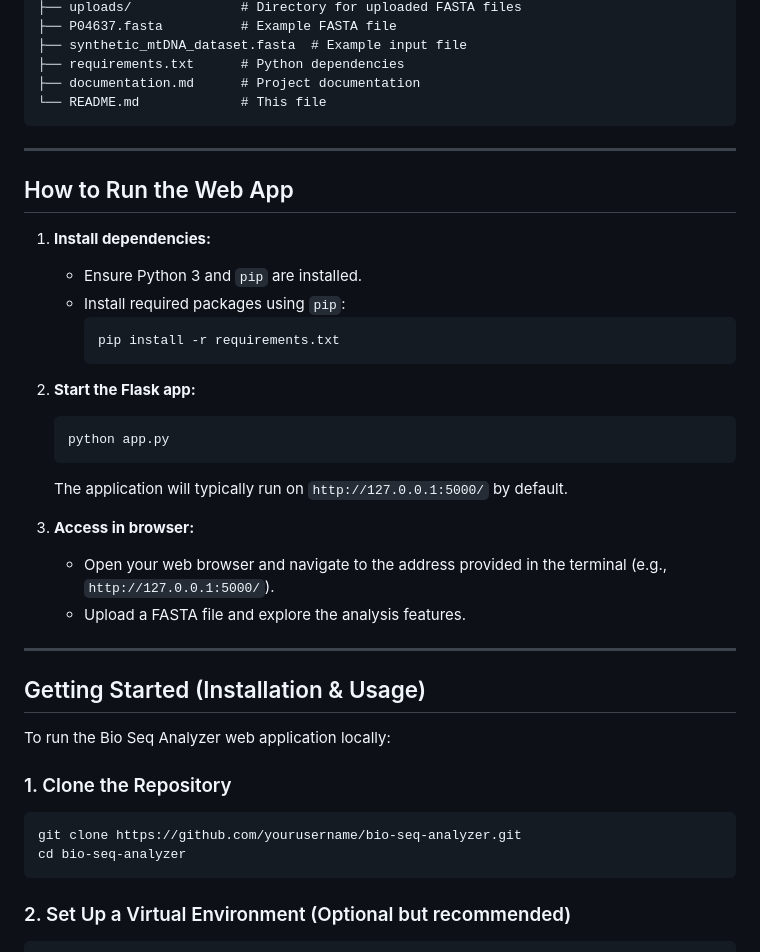
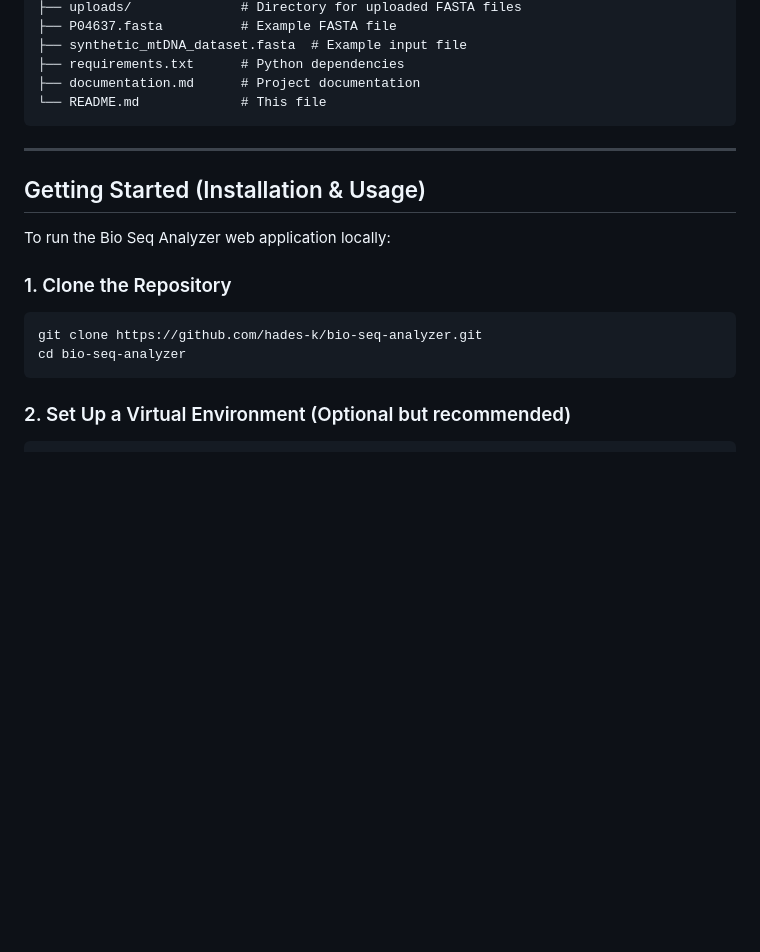
Before and after one commit to hades-k/bio_seq_analyzer, a Markdown page: README.md, the part around the change. GitHub-like rendering; blank space fills up the shorter version.

````diff
--- a/README.md
+++ b/README.md
@@ -38,34 +38,13 @@ BioSeq Analyzer is a modular software solution for analyzing mitochondrial DNA (
 
 ---
 
-## How to Run the Web App
-
-1.  **Install dependencies:**
-    -   Ensure Python 3 and `pip` are installed.
-    -   Install required packages using `pip`:
-        ```bash
-        pip install -r requirements.txt
-        ```
-
-2.  **Start the Flask app:**
-    ```bash
-    python app.py
-    ```
-    The application will typically run on `http://127.0.0.1:5000/` by default.
-
-3.  **Access in browser:**
-    -   Open your web browser and navigate to the address provided in the terminal (e.g., `http://127.0.0.1:5000/`).
-    -   Upload a FASTA file and explore the analysis features.
-
----
-
 ## Getting Started (Installation & Usage)
 
 To run the Bio Seq Analyzer web application locally:
 
 ### 1. Clone the Repository
 ```bash
-git clone https://github.com/yourusername/bio-seq-analyzer.git
+git clone https://github.com/hades-k/bio-seq-analyzer.git
 cd bio-seq-analyzer
 ```
 
````
